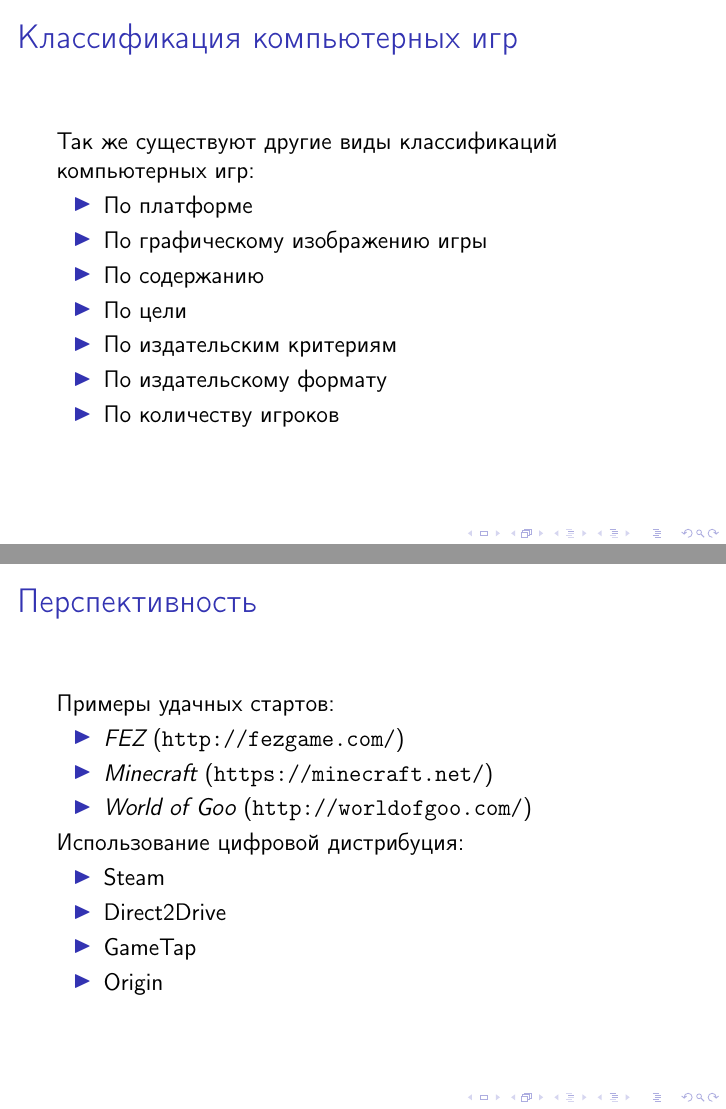
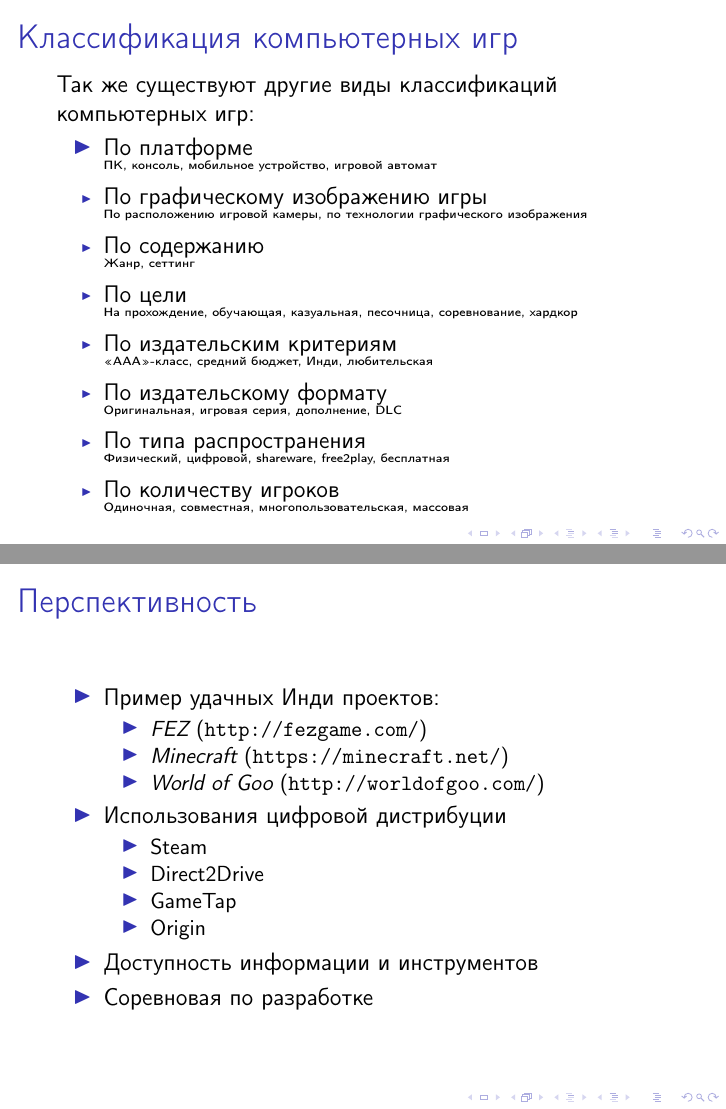
Before and after one commit to FreeCX/study, LaTeX slides (cad-fac/it/presentation/presentation.tex, which reads cad-fac/it/presentation/text.tex): pages 7 and 14 of 17 before the commit and pages 7 and 14 of 16 after it, joined at a grey line. Compiled offline with pdfLaTeX; a LaTeX package or settings file that is missing is left out.

Commit message:
[upd] final

```diff
--- a/cad-fac/it/presentation/text.tex
+++ b/cad-fac/it/presentation/text.tex
@@ -110,13 +110,22 @@
     \frametitle{Классификация компьютерных игр}
     Так же существуют другие виды классификаций компьютерных игр:
     \begin{itemize}
-        \item По платформе
-        \item По графическому изображению игры
-        \item По содержанию
-        \item По цели
-        \item По издательским критериям
-        \item По издательскому формату
-        \item По количеству игроков
+        \item По платформе\\
+            \tiny ПК, консоль, мобильное устройство, игровой автомат
+        \item \normalsize По графическому изображению игры\\
+            \tiny По расположению игровой камеры, по технологии графического изображения
+        \item \normalsize По содержанию\\
+            \tiny Жанр, сеттинг
+        \item \normalsize По цели\\
+            \tiny На прохождение, обучающая, казуальная, песочница, соревнование, хардкор
+        \item \normalsize По издательским критериям\\
+            \tiny <<ААА>>-класс, средний бюджет, Инди, любительская
+        \item \normalsize По издательскому формату\\
+            \tiny Оригинальная, игровая серия, дополнение, DLC
+        \item \normalsize По типа распространения\\
+            \tiny Физический, цифровой, shareware, free2play, бесплатная
+        \item \normalsize По количеству игроков\\
+            \tiny Одиночная, совместная, многопользовательская, массовая
     \end{itemize}
 \end{frame}
 
@@ -248,18 +265,22 @@
 \section{Перспективность}
 \begin{frame}
     \frametitle{Перспективность}
-    Примеры удачных стартов:
+    \begin{itemize}
+        \item Пример удачных Инди проектов:
         \begin{itemize}
             \item \emph{FEZ} (\url{http://fezgame.com/})
             \item \emph{Minecraft} (\url{https://minecraft.net/})
             \item \emph{World of Goo} (\url{http://worldofgoo.com/})
         \end{itemize}
-    Использование цифровой дистрибуция:
+        \item Использования цифровой дистрибуции
         \begin{itemize}
             \item Steam
             \item Direct2Drive
             \item GameTap
             \item Origin
+        \end{itemize}
+        \item Доступность информации и инструментов
+        \item Соревновая по разработке
     \end{itemize}
 \end{frame}
 
```
Also changed, not shown: cad-fac/it/presentation/images/id.jpg (added), cad-fac/it/presentation/text.tex (31 more changed lines). Lines whose indentation alone changed are shown as unchanged.
